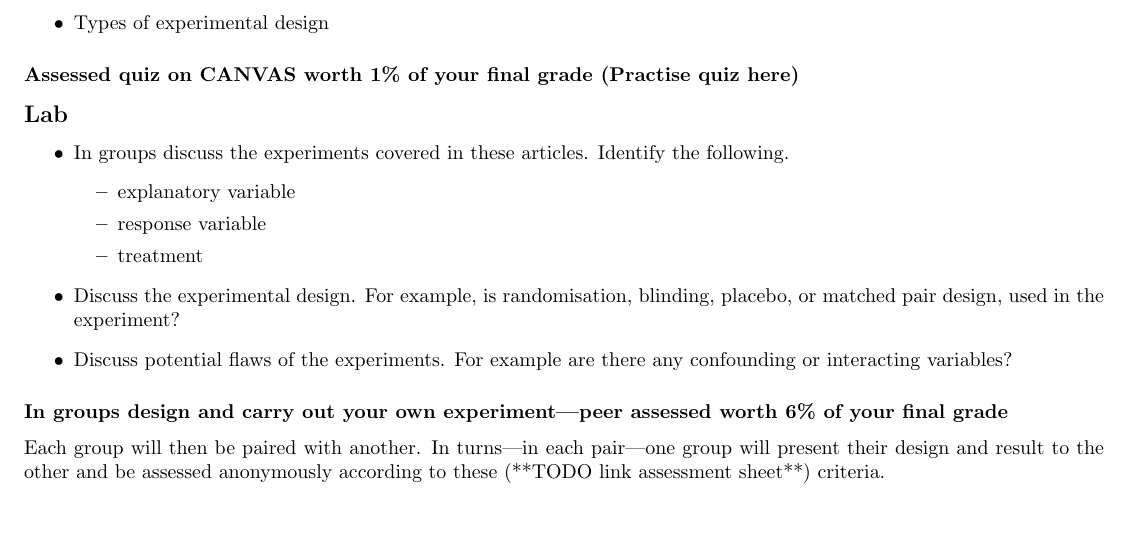
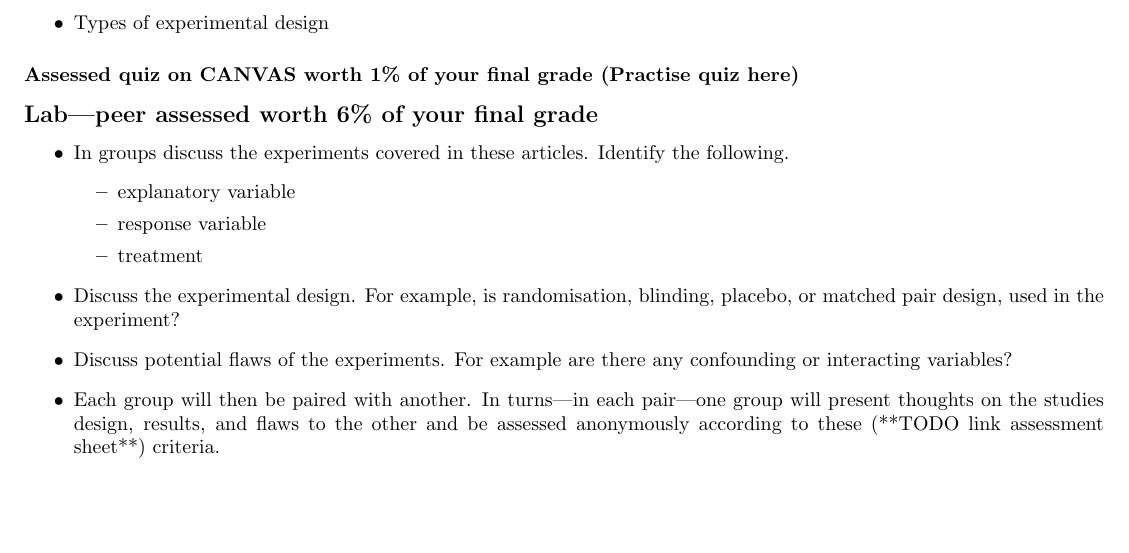
Before and after one commit to STATS-UOA/BIOSCI220, a LaTeX document (admin/objectives.tex): part of page 2 of 7, cut so that both start at the same text. Compiled offline with pdfLaTeX.

Commit message:
adding some content

```diff
--- a/admin/objectives.tex
+++ b/admin/objectives.tex
@@ -72,7 +72,7 @@ By the end of this lab student should be able to
 
 \subsubsection*{Assessed quiz on CANVAS worth 1\% of your final grade (Practise quiz here)}
 
-\subsection*{Lab}
+\subsection*{Lab---peer assessed worth 6\% of your final grade}
 
 \begin{itemize}
 \item In groups discuss the experiments covered in these articles. Identify the following.
@@ -83,10 +83,8 @@ By the end of this lab student should be able to
   \end{itemize}
 \item Discuss the experimental design. For example, is randomisation, blinding, placebo, or matched pair design, used in the experiment?
 \item Discuss potential flaws of the experiments. For example are there any confounding or interacting variables?
+  \item Each group will then be paired with another. In turns---in each pair---one group will present thoughts on the studies design, results, and flaws to the other and be assessed anonymously according to these (**TODO link assessment sheet**) criteria.
 \end{itemize}
-
-\subsubsection*{In groups design and carry out your own experiment---peer assessed worth 6\% of your final grade}
- Each group will then be paired with another. In turns---in each pair---one group will present their design and result to the other and be assessed anonymously according to these (**TODO link assessment sheet**) criteria.
 
 
 \newpage
```
Also changed, not shown: 6 other files.
